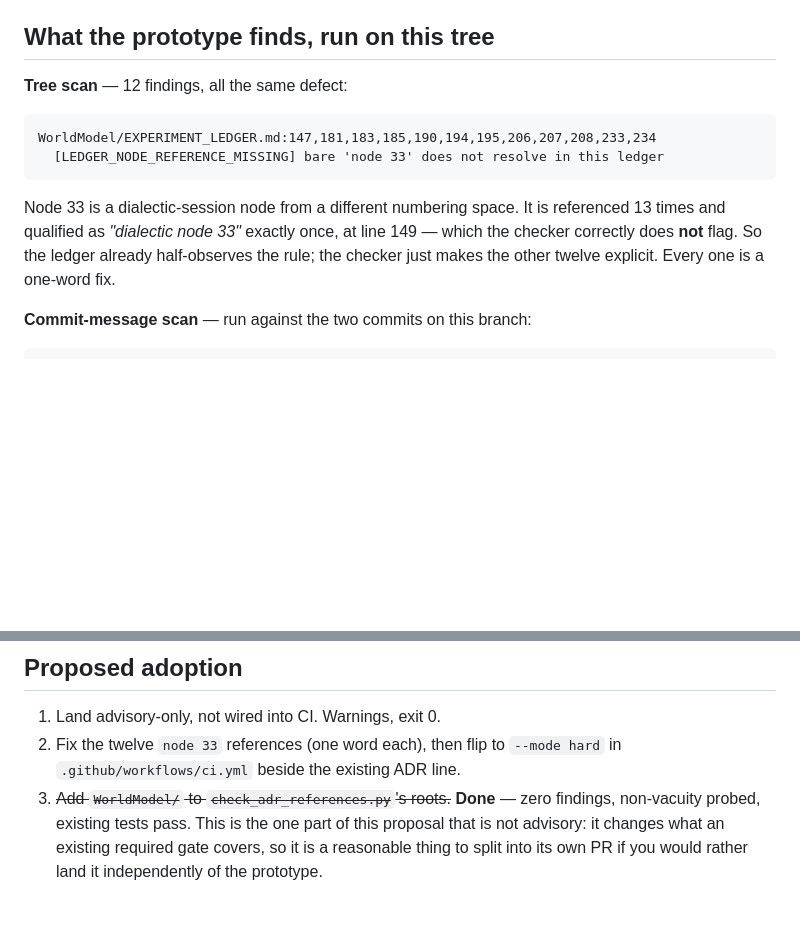
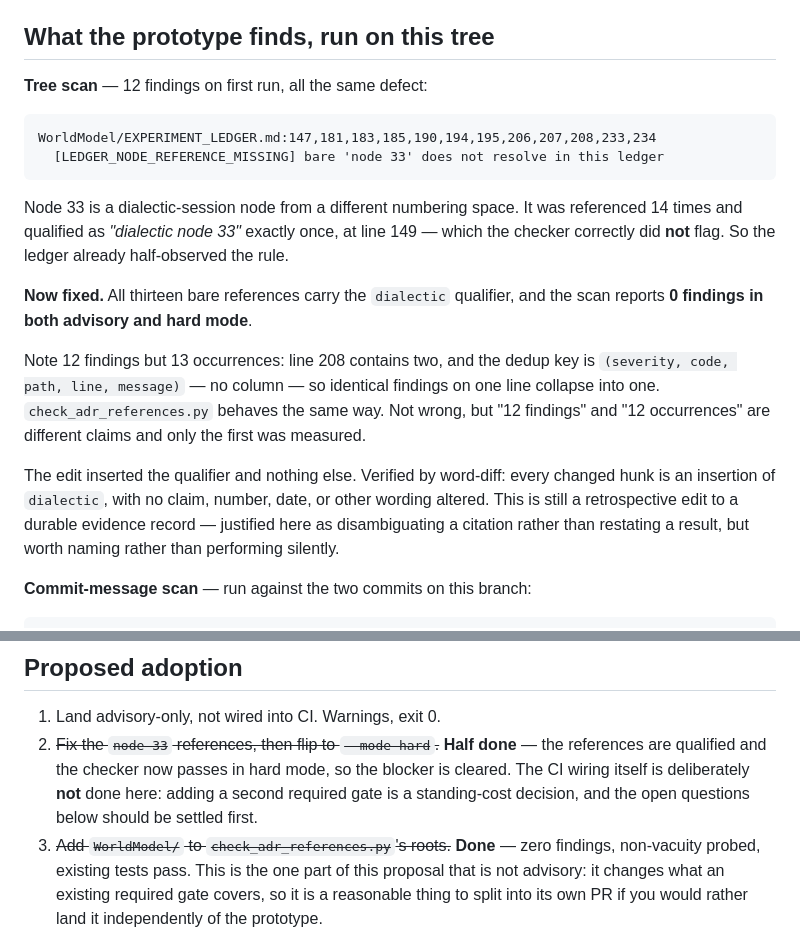
Before and after one commit to aurascoper/NeuralCompose, a Markdown page: docs/architecture/experiment-ledger-citation-integrity.md, 2 parts joined by grey strips. Rendered like a GitHub page; blank space fills up the shorter version.

````diff
--- a/docs/architecture/experiment-ledger-citation-integrity.md
+++ b/docs/architecture/experiment-ledger-citation-integrity.md
@@ -86,18 +86,32 @@ PR's commits.
 
 ## What the prototype finds, run on this tree
 
-**Tree scan** — 12 findings, all the same defect:
+**Tree scan** — 12 findings on first run, all the same defect:
 
 ```
 WorldModel/EXPERIMENT_LEDGER.md:147,181,183,185,190,194,195,206,207,208,233,234
   [LEDGER_NODE_REFERENCE_MISSING] bare 'node 33' does not resolve in this ledger
 ```
 
-Node 33 is a dialectic-session node from a different numbering space. It is
-referenced 13 times and qualified as *"dialectic node 33"* exactly once, at
-line 149 — which the checker correctly does **not** flag. So the ledger already
-half-observes the rule; the checker just makes the other twelve explicit. Every
-one is a one-word fix.
+Node 33 is a dialectic-session node from a different numbering space. It was
+referenced 14 times and qualified as *"dialectic node 33"* exactly once, at
+line 149 — which the checker correctly did **not** flag. So the ledger already
+half-observed the rule.
+
+**Now fixed.** All thirteen bare references carry the `dialectic` qualifier, and
+the scan reports **0 findings in both advisory and hard mode**.
+
+Note 12 findings but 13 occurrences: line 208 contains two, and the dedup key is
+`(severity, code, path, line, message)` — no column — so identical findings on
+one line collapse into one. `check_adr_references.py` behaves the same way. Not
+wrong, but "12 findings" and "12 occurrences" are different claims and only the
+first was measured.
+
+The edit inserted the qualifier and nothing else. Verified by word-diff: every
+changed hunk is an insertion of `dialectic`, with no claim, number, date, or
+other wording altered. This is still a retrospective edit to a durable evidence
+record — justified here as disambiguating a citation rather than restating a
+result, but worth naming rather than performing silently.
 
 **Commit-message scan** — run against the two commits on this branch:
 
@@ -143,8 +157,11 @@ disabled, and then catches nothing at all.
 ## Proposed adoption
 
 1. Land advisory-only, not wired into CI. Warnings, exit 0.
-2. Fix the twelve `node 33` references (one word each), then flip to `--mode hard`
-   in `.github/workflows/ci.yml` beside the existing ADR line.
+2. ~~Fix the `node 33` references, then flip to `--mode hard`.~~ **Half done** —
+   the references are qualified and the checker now passes in hard mode, so the
+   blocker is cleared. The CI wiring itself is deliberately **not** done here:
+   adding a second required gate is a standing-cost decision, and the open
+   questions below should be settled first.
 3. ~~Add `WorldModel/` to `check_adr_references.py`'s roots.~~ **Done** — zero
    findings, non-vacuity probed, existing tests pass. This is the one part of
    this proposal that is not advisory: it changes what an existing required gate
````
Also changed, not shown: WorldModel/EXPERIMENT_LEDGER.md (+12 -12 lines).
